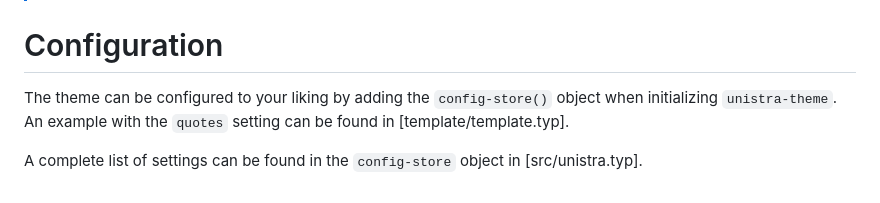
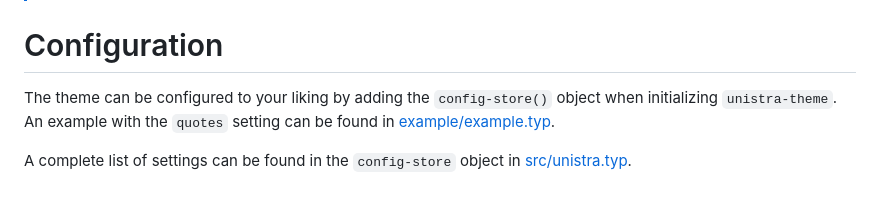
Before and after one commit to spidersouris/touying-unistra-pristine, a Markdown page: README.md, the part around the change. Drawn GitHub-style.

Commit message:
📝 docs: change template link in README#Configuration to example

```diff
--- a/README.md
+++ b/README.md
@@ -93,6 +93,6 @@ A slide with *important information*.
 
 # Configuration
 
-The theme can be configured to your liking by adding the `config-store()` object when initializing `unistra-theme`. An example with the `quotes` setting can be found in [template/template.typ].
+The theme can be configured to your liking by adding the `config-store()` object when initializing `unistra-theme`. An example with the `quotes` setting can be found in [example/example.typ](example/example.typ).
 
-A complete list of settings can be found in the `config-store` object in [src/unistra.typ].
+A complete list of settings can be found in the `config-store` object in [src/unistra.typ](src/unistra.typ).
```
